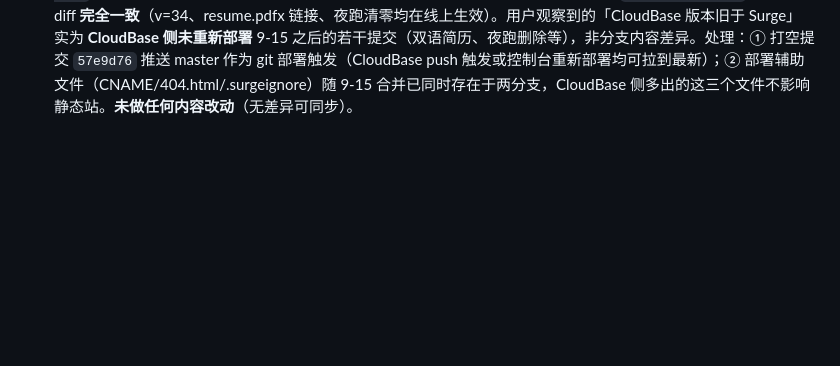
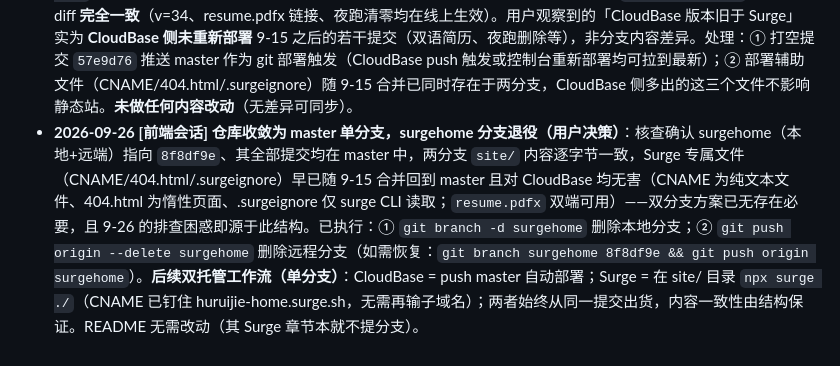
Before and after one commit to tendernessnick/my_homepage, a Markdown page: AGENTS.md, the part around the change. GitHub-like rendering; blank space fills up the shorter version.

Commit message:
chore: 收敛为 master 单分支——删除本地与远程 surgehome 分支，双托管工作流记入协同日志

```diff
--- a/AGENTS.md
+++ b/AGENTS.md
@@ -92,3 +92,4 @@
 - **2026-09-21 [前端会话]** **全站删除夜跑/跑步内容（用户反馈：不爱跑步）**：index.html 4 处——生活区 signal 板网球标签文案删「夜跑是留给自己的放空时间」改为「球场是留给自己的换脑时间」（按钮 data-signal-text 与默认文案两处）、生活关键词 Sport 格「网球 / 夜跑」→「网球」、爱好卡「在动」删「跑步，夜跑爱好者」并以简历真实事实「从 0-1 参与策划校级比赛」补位（标签同步加「校级比赛执裁」）；life.html 3 处——页头兴趣标签删「夜跑」chip、交友名片 Sport 格「网球 / 夜跑」→「网球」、爱好卡「在动」删「跑步 · 夜跑爱好者」条目。其余含「跑」字文案（跑赢沪深 300 等）为量化术语，未动。纯 HTML 文案，未 bump 版本号。验收：grep 全站夜跑/跑步清零；浏览器断言两页正文与隐藏区块均无残留、overflowX=0；life 页截图确认标签行与 Sport 卡渲染正常。
 - **2026-09-21 [前端会话]** **修复线上简历下载 404：确认 Surge 服务端拦截 `.pdf` 扩展名，简历改 `.pdfx` 上线**。用户反馈线上 11 处简历下载全部「无法下载-没有文件」；curl 探测确认线上 `assets/resume.pdf`/`resume-en.pdf` 均 404，而首次发布的其余资产全部 200。逐项排除：非部分上传（全量重发后依旧 404）、非边缘缓存（预览 revision 与加参数穿透均 404）、非大小限制（528KB PNG 正常、18 字节同样被拦）、非文件名（含 resume 与不含同样被拦）。**对照实验定位**：同字节内容的 `t1.pdf`/`t4resume.pdf` 404、`t2.pdfx`/`t3.txt` 200——Surge 按扩展名静默拦截一切 `.pdf`（官方文档未说明，疑似滥用防护）。**修复**：简历改名 `resume.pdfx`/`resume-en.pdfx`（git mv），5 页 11 处 href 同步 `.pdfx`（CN 6 + EN 5），11 个 `download` 属性保持 `.pdf` 文件名不变（浏览器保存名不受 URL 扩展名影响，访客无感知）；`.surgeignore` 简化为单行 `README.md`（消除注释编码变量）；README 记录此坑及「换托管改回 .pdf」步骤；验证用测试文件已删除。附带发现：surge CLI 每次发布都提示 `surge verify`（邮箱未验证），建议在 Surge 后台完成验证。验收：线上 `resume.pdfx` 200（501164B）、`resume-en.pdfx` 200（150274B），旧 .pdf 路径与测试路径均 404；本地 grep 断言 href 替换 11/11、download 属性 11/11 无变化。
 - **2026-09-26 [前端会话]** **分支同步核查（用户反馈 master 内容落后 surgehome）**：核查结论是 **git 层面两分支并无落后**——`master` 与 `surgehome`（本地+远端）全部指向同一提交 `8f8df9e`（9-21 的夜跑删除收官提交），`git diff` 为空；进一步用 curl 拉取线上 https://huruijie-home.surge.sh/index.html 与本地 `site/index.html` 逐字节 diff **完全一致**（v=34、resume.pdfx 链接、夜跑清零均在线上生效）。用户观察到的「CloudBase 版本旧于 Surge」实为 **CloudBase 侧未重新部署** 9-15 之后的若干提交（双语简历、夜跑删除等），非分支内容差异。处理：① 打空提交 `57e9d76` 推送 master 作为 git 部署触发（CloudBase push 触发或控制台重新部署均可拉到最新）；② 部署辅助文件（CNAME/404.html/.surgeignore）随 9-15 合并已同时存在于两分支，CloudBase 侧多出的这三个文件不影响静态站。**未做任何内容改动**（无差异可同步）。
+- **2026-09-26 [前端会话]** **仓库收敛为 master 单分支，surgehome 分支退役（用户决策）**：核查确认 surgehome（本地+远端）指向 `8f8df9e`、其全部提交均在 master 中，两分支 `site/` 内容逐字节一致，Surge 专属文件（CNAME/404.html/.surgeignore）早已随 9-15 合并回到 master 且对 CloudBase 均无害（CNAME 为纯文本文件、404.html 为惰性页面、.surgeignore 仅 surge CLI 读取；`resume.pdfx` 双端可用）——双分支方案已无存在必要，且 9-26 的排查困惑即源于此结构。已执行：① `git branch -d surgehome` 删除本地分支；② `git push origin --delete surgehome` 删除远程分支（如需恢复：`git branch surgehome 8f8df9e && git push origin surgehome`）。**后续双托管工作流（单分支）**：CloudBase = push master 自动部署；Surge = 在 site/ 目录 `npx surge ./`（CNAME 已钉住 huruijie-home.surge.sh，无需再输子域名）；两者始终从同一提交出货，内容一致性由结构保证。README 无需改动（其 Surge 章节本就不提分支）。
```
